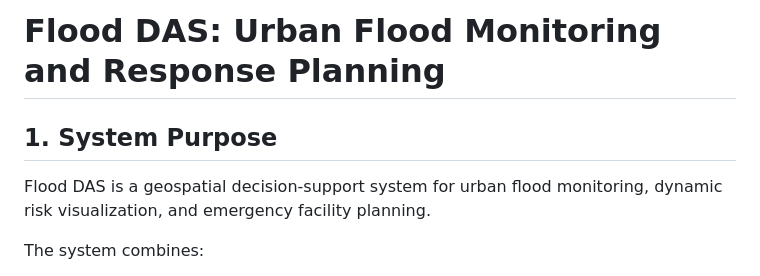
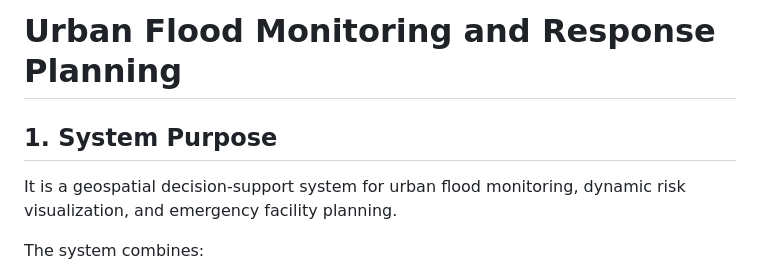
Before and after one commit to Vedp9984/Duracell, a Markdown page: README.md, the part around the change. Rendered like a GitHub page.

```diff
--- a/README.md
+++ b/README.md
@@ -1,8 +1,8 @@
-# Flood DAS: Urban Flood Monitoring and Response Planning
+#  Urban Flood Monitoring and Response Planning
 
 ## 1. System Purpose
 
-Flood DAS is a geospatial decision-support system for urban flood monitoring, dynamic risk visualization, and emergency facility planning.
+It is a geospatial decision-support system for urban flood monitoring, dynamic risk visualization, and emergency facility planning.
 
 The system combines:
 
```
